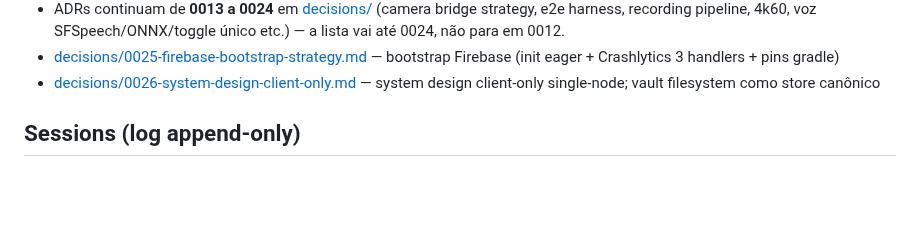
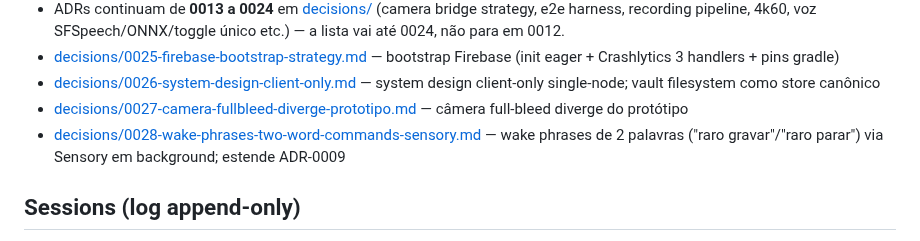
Before and after one commit to ZenniTTy/raro.com, a Markdown page: docs/index.md, the part around the change. Drawn GitHub-style; blank space fills up the shorter version.

```diff
--- a/docs/index.md
+++ b/docs/index.md
@@ -49,6 +49,8 @@
 - ADRs continuam de **0013 a 0024** em [decisions/](decisions/) (camera bridge strategy, e2e harness, recording pipeline, 4k60, voz SFSpeech/ONNX/toggle único etc.) — a lista vai até 0024, não para em 0012.
 - [decisions/0025-firebase-bootstrap-strategy.md](decisions/0025-firebase-bootstrap-strategy.md) — bootstrap Firebase (init eager + Crashlytics 3 handlers + pins gradle)
 - [decisions/0026-system-design-client-only.md](decisions/0026-system-design-client-only.md) — system design client-only single-node; vault filesystem como store canônico
+- [decisions/0027-camera-fullbleed-diverge-prototipo.md](decisions/0027-camera-fullbleed-diverge-prototipo.md) — câmera full-bleed diverge do protótipo
+- [decisions/0028-wake-phrases-two-word-commands-sensory.md](decisions/0028-wake-phrases-two-word-commands-sensory.md) — wake phrases de 2 palavras ("raro gravar"/"raro parar") via Sensory em background; estende ADR-0009
 
 ## Sessions (log append-only)
 
```
Also changed, not shown: docs/decisions/0028-wake-phrases-two-word-commands-sensory.md (added, +44 -0 lines).
